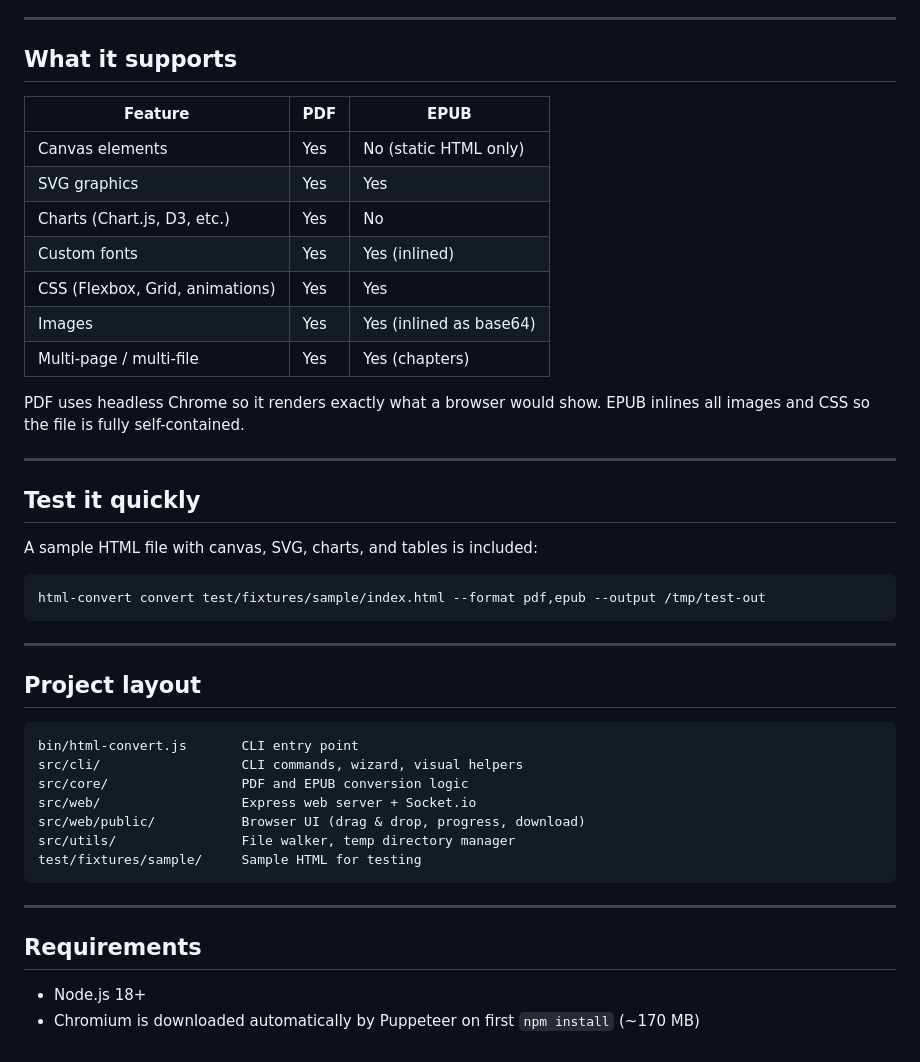
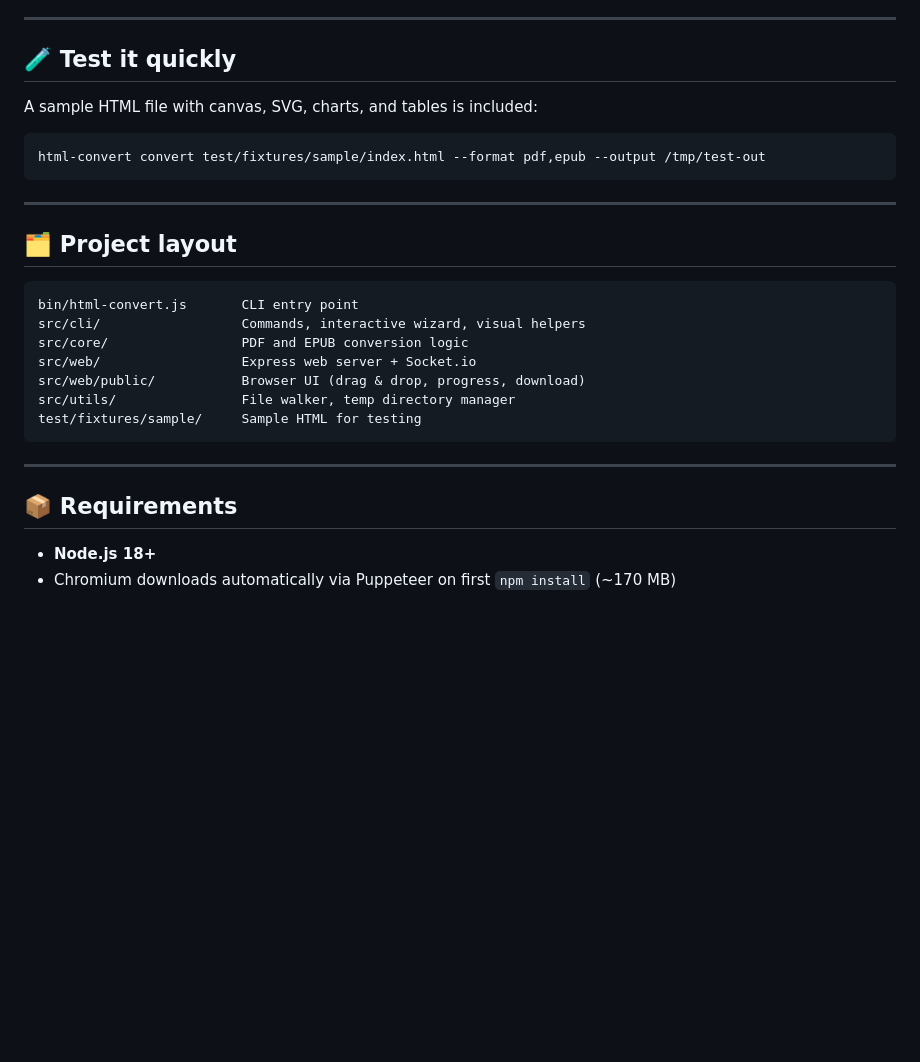
Before and after one commit to g-akshay/html-to-pdf, a Markdown page: README.md, the part around one of its changes. GitHub-like rendering; blank space fills up the shorter version.

````diff
--- a/README.md
+++ b/README.md
@@ -156,24 +184,7 @@ html-convert serve --port 8080
 
 ---
 
-## What it supports
-
-| Feature | PDF | EPUB |
-|---|---|---|
-| Canvas elements | Yes | No (static HTML only) |
-| SVG graphics | Yes | Yes |
-| Charts (Chart.js, D3, etc.) | Yes | No |
-| Custom fonts | Yes | Yes (inlined) |
-| CSS (Flexbox, Grid, animations) | Yes | Yes |
-| Images | Yes | Yes (inlined as base64) |
-| Multi-page / multi-file | Yes | Yes (chapters) |
-
-PDF uses headless Chrome so it renders exactly what a browser would show.
-EPUB inlines all images and CSS so the file is fully self-contained.
-
----
-
-## Test it quickly
+## 🧪 Test it quickly
 
 A sample HTML file with canvas, SVG, charts, and tables is included:
 
@@ -183,11 +194,11 @@ html-convert convert test/fixtures/sample/index.html --format pdf,epub --output
 
 ---
 
-## Project layout
+## 🗂️ Project layout
 
 ```
 bin/html-convert.js       CLI entry point
-src/cli/                  CLI commands, wizard, visual helpers
+src/cli/                  Commands, interactive wizard, visual helpers
 src/core/                 PDF and EPUB conversion logic
 src/web/                  Express web server + Socket.io
 src/web/public/           Browser UI (drag & drop, progress, download)
@@ -197,7 +208,7 @@ test/fixtures/sample/     Sample HTML for testing
 
 ---
 
-## Requirements
+## 📦 Requirements
 
-- Node.js 18+
-- Chromium is downloaded automatically by Puppeteer on first `npm install` (~170 MB)
+- **Node.js 18+**
+- Chromium downloads automatically via Puppeteer on first `npm install` (~170 MB)
````
Also changed, not shown: other parts of README.md (+87 -59 lines).
